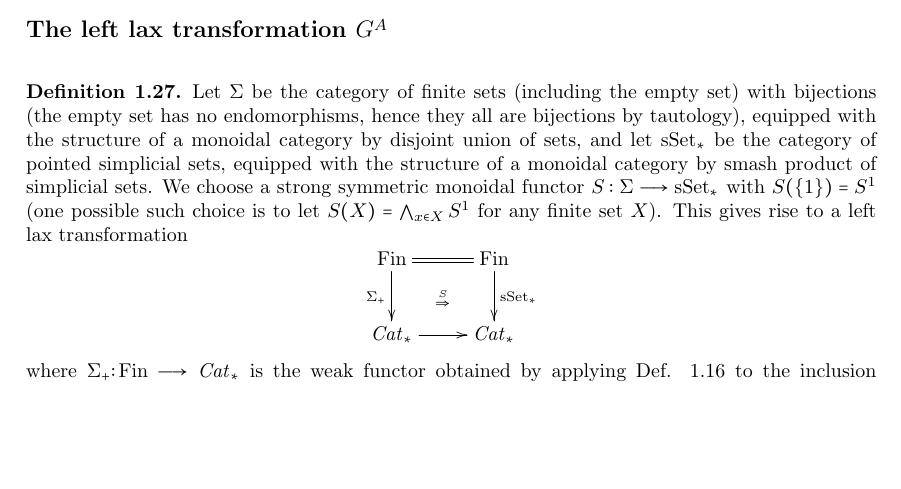
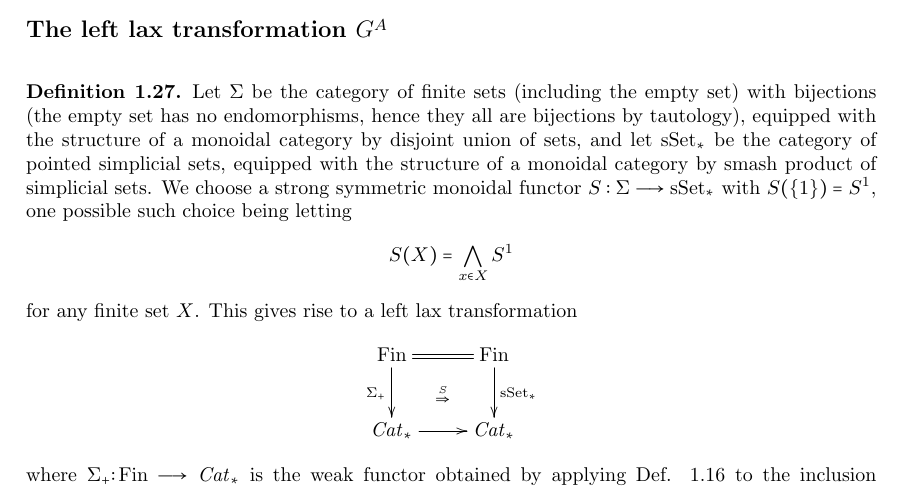
Before and after one commit to valentin-krasontovitsch/phd-thesis, a LaTeX thesis (phd_thesis_krasontovitsch.tex, which reads loday.tex): part of page 12 of 15, cut so that both start at the same text, the shorter picture padded with empty space. Compiled offline with pdfLaTeX.

Commit message:
cosmetics

```diff
--- a/loday.tex
+++ b/loday.tex
@@ -939,7 +939,11 @@
 
     \begin{defn}\label{def_left_lax_transformation_S}
       Let $\Sigma$ be the category of finite sets (including the empty set) with bijections (the empty set has no endomorphisms, hence they all are bijections by tautology), equipped with the structure of a monoidal category by disjoint union of sets, and let $\sS_*$ be the category of pointed simplicial sets, equipped with the structure of a monoidal category by smash product of simplicial sets.
-      We choose a strong symmetric monoidal functor $S: \Sigma \to \sS_*$ with $S(\{1\}) = S^1$ (one possible such choice is to let $S(X) = \bigwedge_{x \in X} S^1$ for any finite set $X$).
+      We choose a strong symmetric monoidal functor $S: \Sigma \to \sS_*$ with $S(\{1\}) = S^1$, one possible such choice being letting
+      \begin{displaymath}
+        S(X) = \bigwedge_{x \in X} S^1
+      \end{displaymath}
+      for any finite set $X$.
       This gives rise to a left lax transformation
       \begin{displaymath}
         \xymatrix{
```
